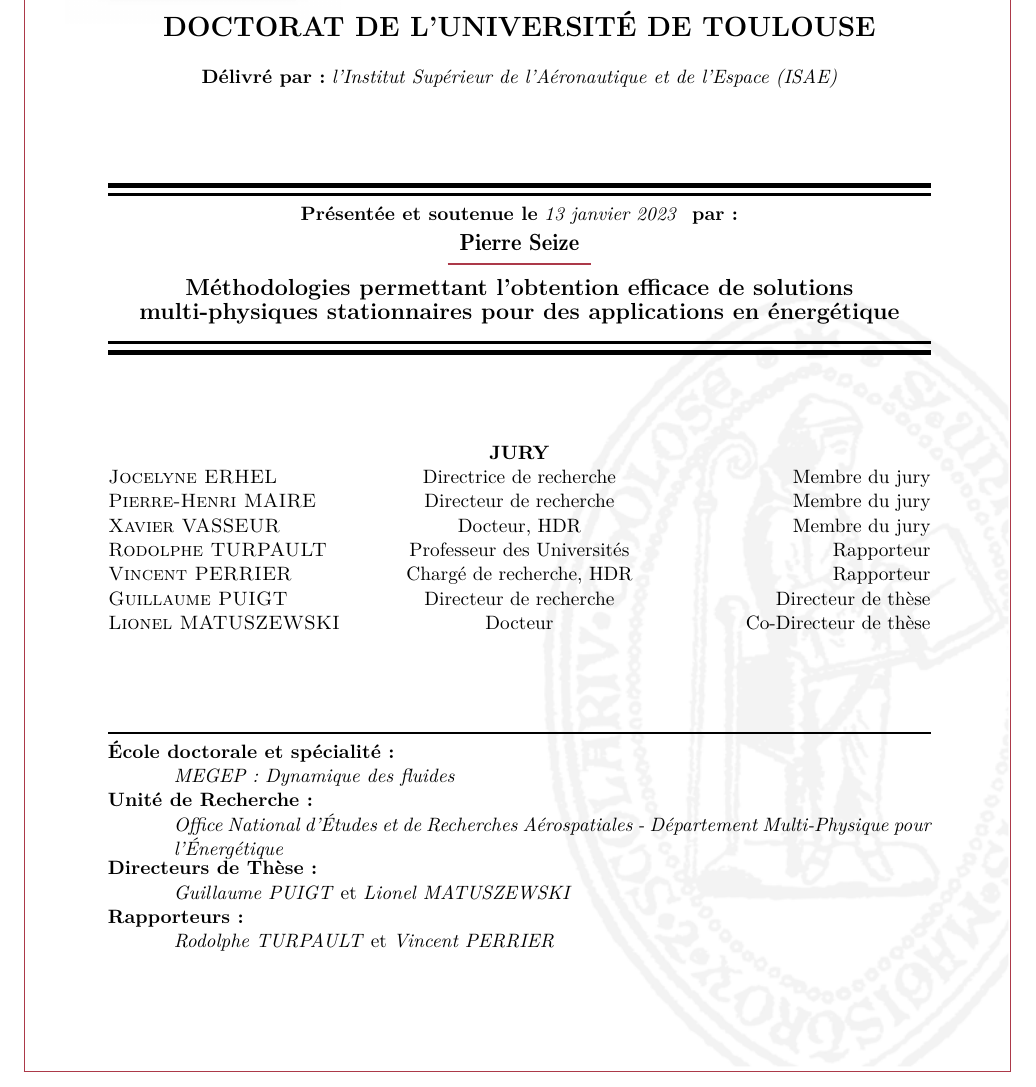
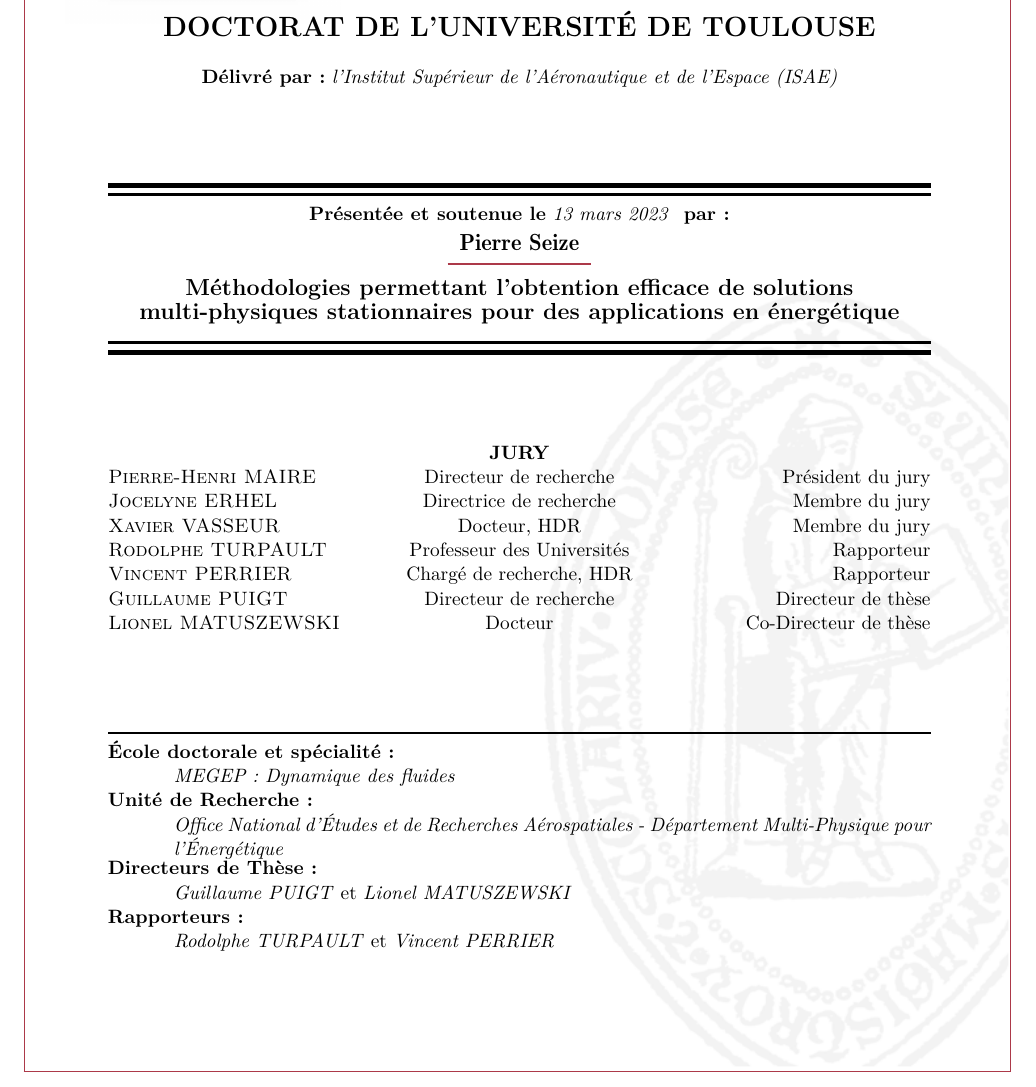
Before and after one commit to pierreXVI/thesis, a LaTeX thesis (main.tex, which reads header.tex): part of page 1 of 119, cut so that both start at the same text. Compiled offline with pdfLaTeX.

Commit message:
Fix cover

```diff
--- a/header.tex
+++ b/header.tex
@@ -41,13 +41,13 @@
 
 \title{\textbf{\large Méthodologies permettant l'obtention efficace de solutions multi-physiques stationnaires pour des applications en énergétique}}
 \author{Pierre Seize}
-\defencedate{13 janvier 2023}
+\defencedate{13 mars 2023}
 \lab{Office National d'Études et de Recherches Aérospatiales - Département Multi-Physique pour l'Énergétique}
 \njudge{7}
 \nboss{2}
 \nreferee{2}
-\makesomeone{judge}{1}{Jocelyne ERHEL}{Directrice de recherche}{Membre du jury}
-\makesomeone{judge}{2}{Pierre-Henri MAIRE}{Directeur de recherche}{Membre du jury}
+\makesomeone{judge}{1}{Pierre-Henri MAIRE}{Directeur de recherche}{Président du jury}
+\makesomeone{judge}{2}{Jocelyne ERHEL}{Directrice de recherche}{Membre du jury}
 \makesomeone{judge}{3}{Xavier VASSEUR}{Docteur, HDR}{Membre du jury}
 \makesomeone{judge}{4}{Rodolphe TURPAULT}{Professeur des Universités}{Rapporteur}
 \makesomeone{judge}{5}{Vincent PERRIER}{Chargé de recherche, HDR}{Rapporteur}
```
